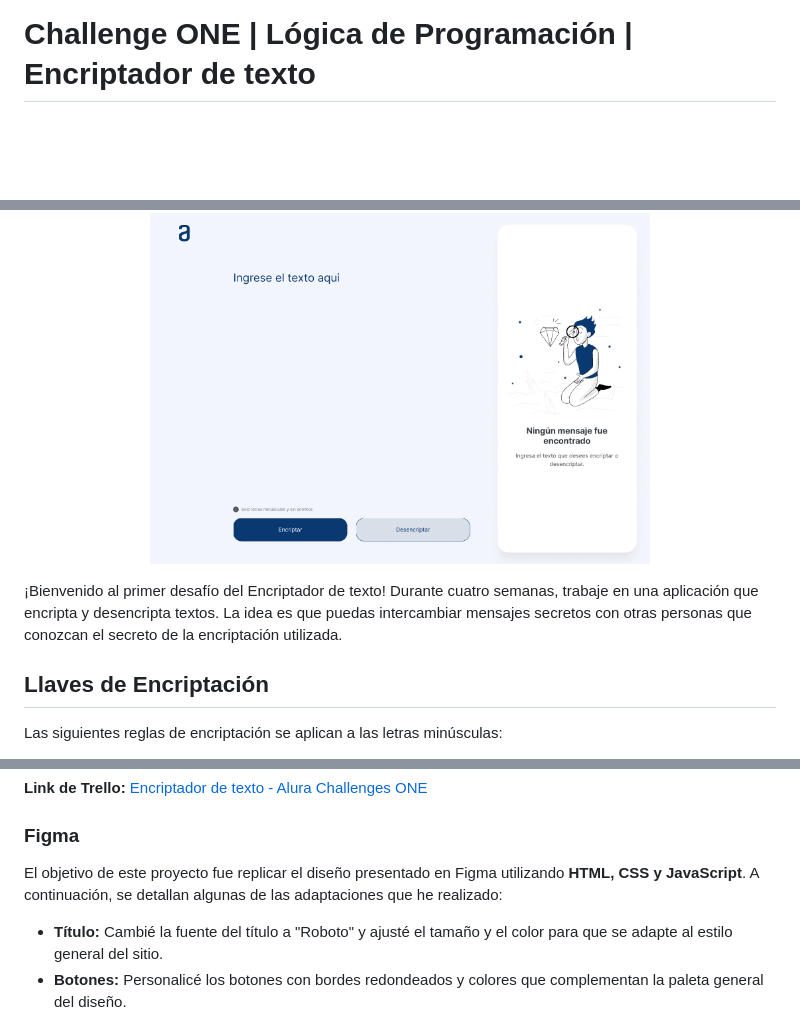
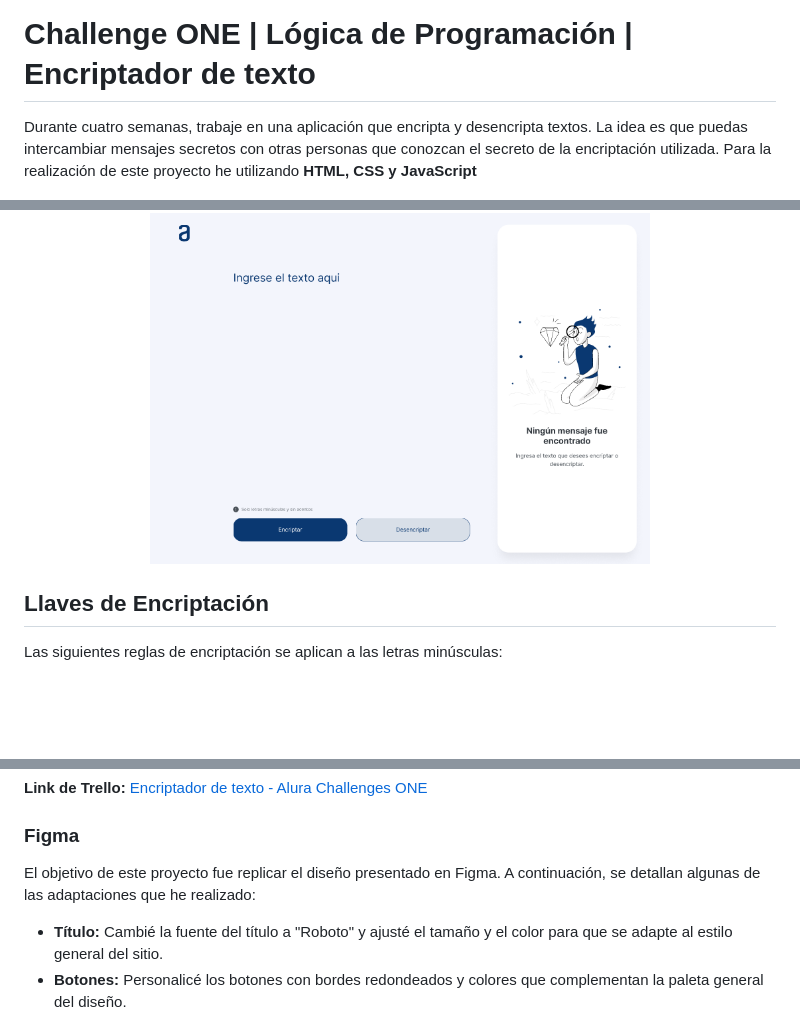
Before and after one commit to GabiiF/Encriptador, a Markdown page: README.md, 3 parts joined by grey strips. Drawn GitHub-style; blank space fills up the shorter version.

Commit message:
agrego descripcion en README

```diff
--- a/README.md
+++ b/README.md
@@ -1,11 +1,12 @@
 # Challenge ONE | Lógica de Programación | Encriptador de texto
+
+
+Durante cuatro semanas, trabaje en una aplicación que encripta y desencripta textos. La idea es que puedas intercambiar mensajes secretos con otras personas que conozcan el secreto de la encriptación utilizada.
+Para la realización de este proyecto he utilizando **HTML, CSS y JavaScript**
 
 <p align="center">
      <img width="500" heigth="300" src="img/proyecto.png">
 </p>
-
-¡Bienvenido al primer desafío del Encriptador de texto! Durante cuatro semanas, trabaje en una aplicación que encripta y desencripta textos. La idea es que puedas intercambiar mensajes secretos con otras personas que conozcan el secreto de la encriptación utilizada.
-
 
 ## Llaves de Encriptación
 
@@ -53,7 +54,7 @@ Para desarrollar el proyecto, trabaje con el sistema ágil de desarrollo utiliza
 
 ### Figma
 
-El objetivo de este proyecto fue replicar el diseño presentado en Figma utilizando **HTML, CSS y JavaScript**. A continuación, se detallan algunas de las adaptaciones que he realizado:
+El objetivo de este proyecto fue replicar el diseño presentado en Figma. A continuación, se detallan algunas de las adaptaciones que he realizado:
 
 - **Título:** Cambié la fuente del título a "Roboto" y ajusté el tamaño y el color para que se adapte al estilo general del sitio.
 - **Botones:** Personalicé los botones con bordes redondeados y colores que complementan la paleta general del diseño.
```
